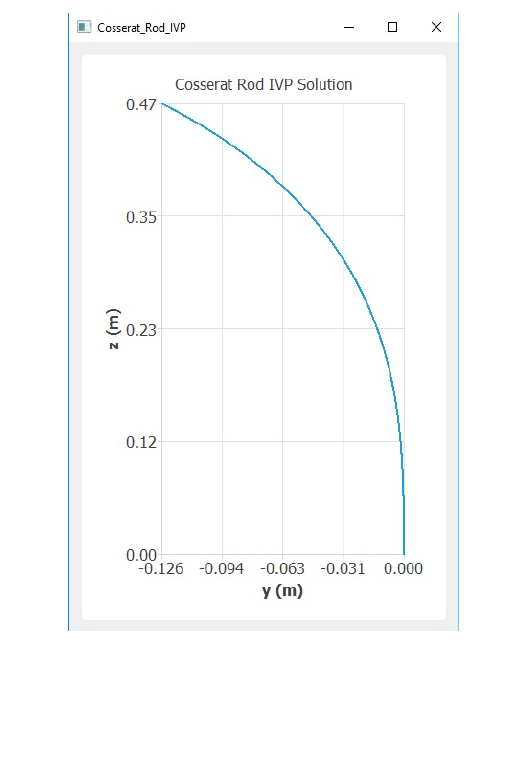
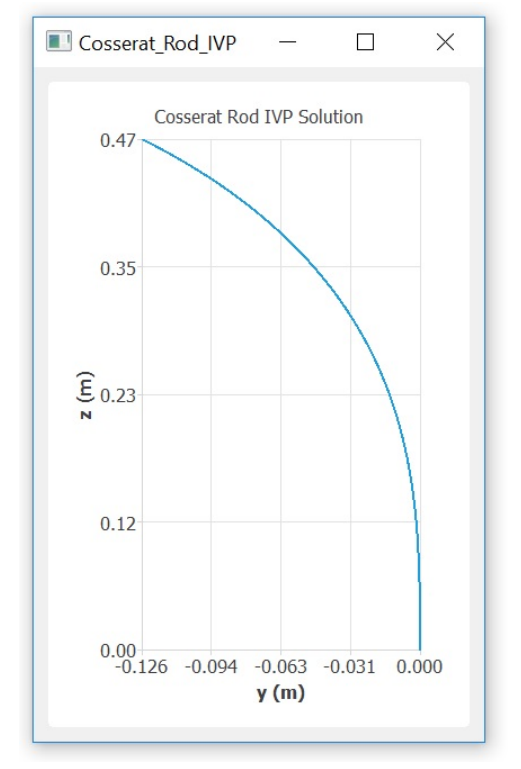
Before and after one commit to JohnDTill/ContinuumRobotExamples, a LaTeX document (01_Statics/00_Solving_A_Rod_IVP/LaTeX/CosseratRodIvpSolution.tex): part of page 4 of 4, cut at the place of the change, the shorter picture padded with empty space. Compiled offline with pdfLaTeX.

```diff
--- a/01_Statics/00_Solving_A_Rod_IVP/LaTeX/CosseratRodIvpSolution.tex
+++ b/01_Statics/00_Solving_A_Rod_IVP/LaTeX/CosseratRodIvpSolution.tex
@@ -185,7 +185,7 @@
 \end{lstlisting}
 \begin{figure}[h]
 	\centering
-		\includegraphics[width=0.4\textwidth]{fig/SolutionPlot.jpg}
+		\includegraphics[width=0.5\textwidth]{fig/SolutionPlot.jpg}
 	\label{fig:SolutionPlot}
 \end{figure}
 The ``plot'' command is defined in ``simpleplotting.h'' in the library folder. Qt has powerful visualization capabilities, but for many of the tutorials we'll abstract visualization to a single line if possible.
```
Also changed, not shown: 01_Statics/00_Solving_A_Rod_IVP/CosseratRodIvpSolution.pdf, 01_Statics/00_Solving_A_Rod_IVP/LaTeX/fig/SolutionPlot.jpg, README.md.
